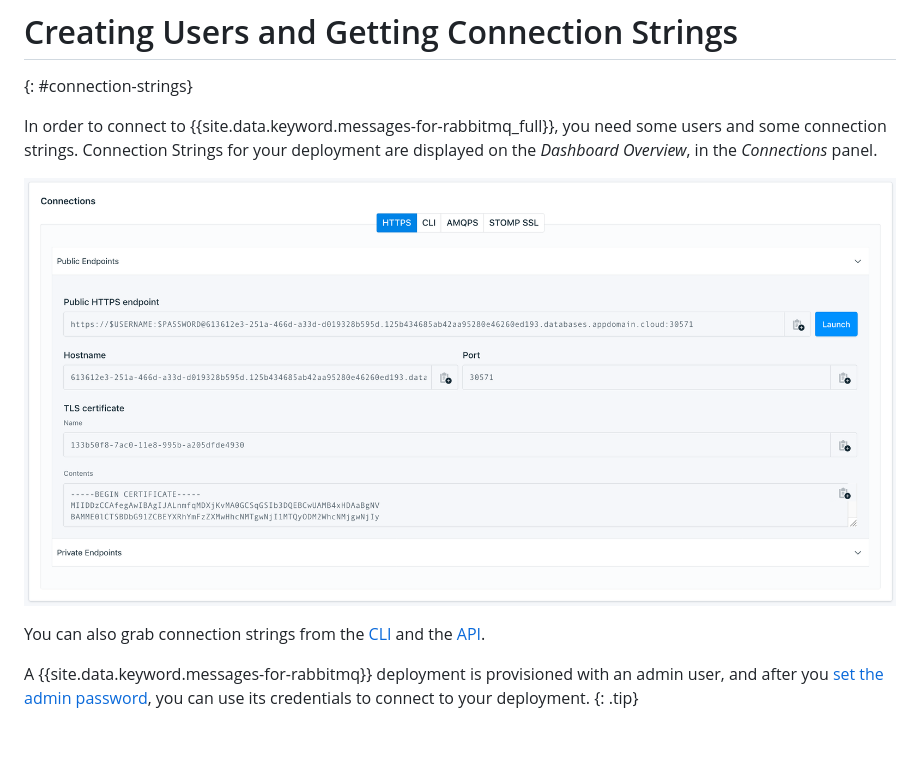
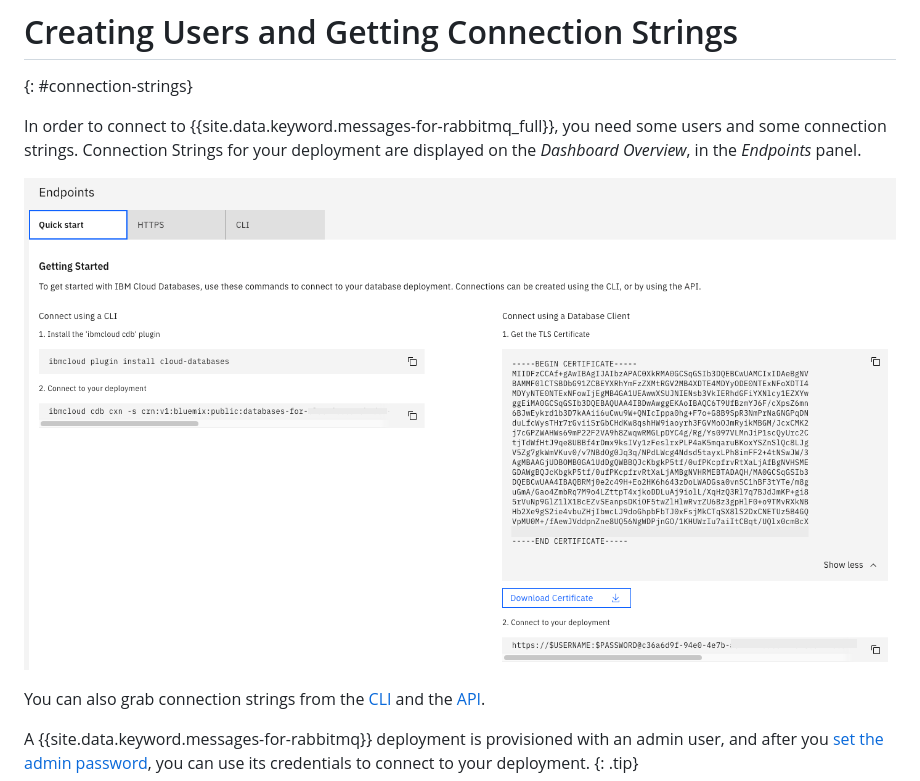
Before and after one commit to ibm-cloud-docs/messages-for-rabbitmq, a Markdown page: howto-getting-connection-strings.md, the part around the change. Rendered like a GitHub page; pictures changed too: images/getting-started-endpoints-panel.png (added); blank space fills up the shorter version.

```diff
--- a/howto-getting-connection-strings.md
+++ b/howto-getting-connection-strings.md
@@ -20,9 +20,9 @@ subcollection: messages-for-rabbitmq
 # Creating Users and Getting Connection Strings
 {: #connection-strings}
 
-In order to connect to {{site.data.keyword.messages-for-rabbitmq_full}}, you need some users and some connection strings. Connection Strings for your deployment are displayed on the _Dashboard Overview_, in the _Connections_ panel.
+In order to connect to {{site.data.keyword.messages-for-rabbitmq_full}}, you need some users and some connection strings. Connection Strings for your deployment are displayed on the _Dashboard Overview_, in the _Endpoints_ panel.
 
-![Connections panel on the Dashboard Overview](images/connections_panel.png)
+![Endpoints panel](images/getting-started-endpoints-panel.png)
 
 You can also grab connection strings from the [CLI](/docs/databases-cli-plugin?topic=databases-cli-plugin-cdb-reference#deployment-connections) and the [API](https://{DomainName}/apidocs/cloud-databases-api#discover-connection-information-for-a-deployment-f-e81026).
 
```
Also changed, not shown: connecting-external.md (+2 -2 lines), learn-dashboard-overview.md (+3 -1 lines), images/cli-endpoints-pane.png (added).
